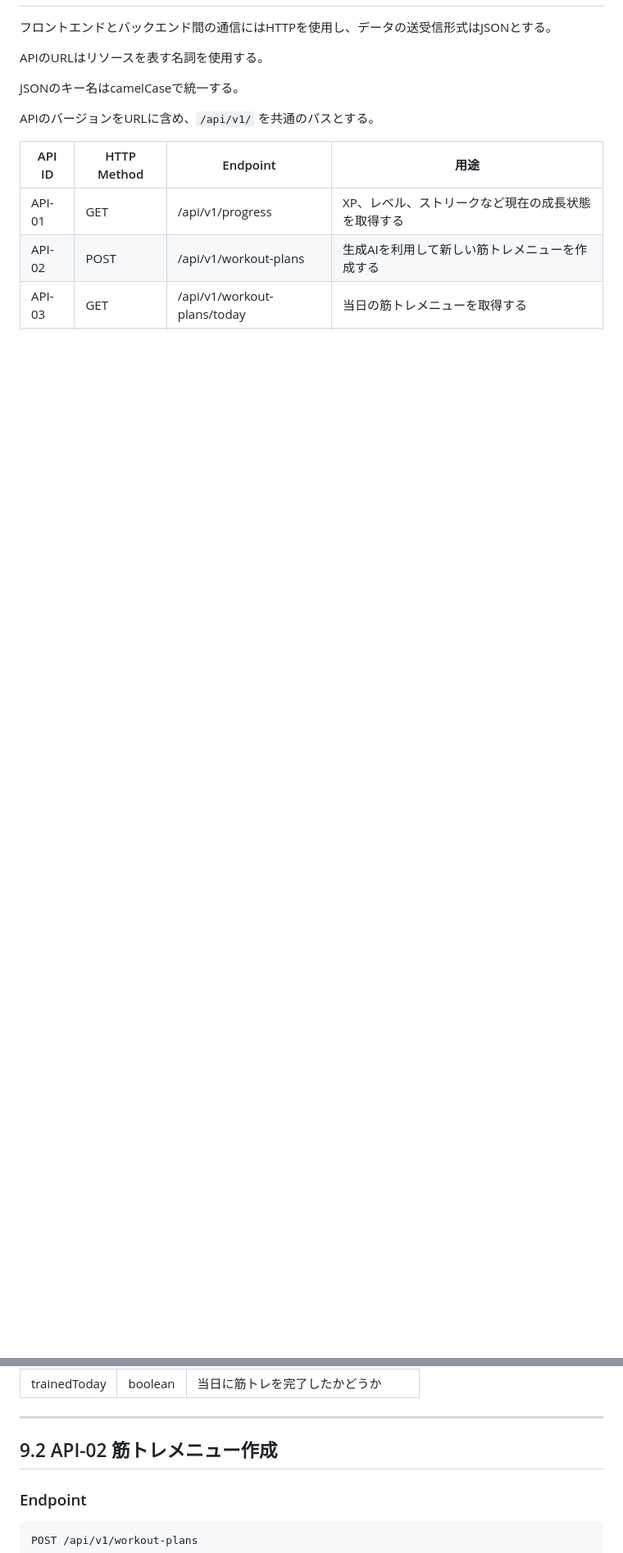
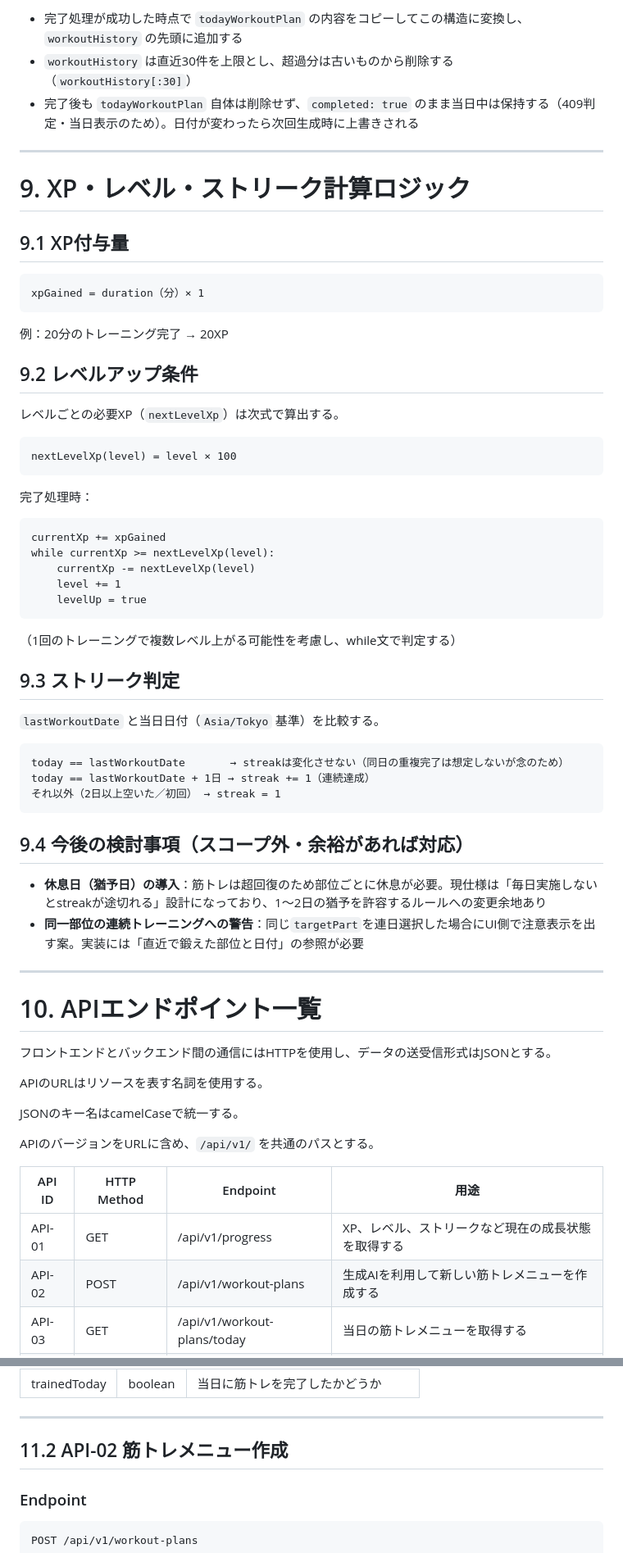
Before and after one commit to mie-u-psd-2026/mu-psd04, a Markdown page: design-document.md, 2 parts joined by grey strips. Shown at 82% size. Rendered like a GitHub page; blank space fills up the shorter version.

````diff
--- a/design-document.md
+++ b/design-document.md
@@ -481,3 +550,54 @@ API通信や生成AIとの通信に失敗した場合は画面遷移を行わず
+- 完了処理が成功した時点で `todayWorkoutPlan` の内容をコピーしてこの構造に変換し、`workoutHistory` の先頭に追加する
+- `workoutHistory` は直近30件を上限とし、超過分は古いものから削除する（`workoutHistory[:30]`）
+- 完了後も `todayWorkoutPlan` 自体は削除せず、`completed: true` のまま当日中は保持する（409判定・当日表示のため）。日付が変わったら次回生成時に上書きされる
+
+---
+
+# 9. XP・レベル・ストリーク計算ロジック
+
+## 9.1 XP付与量
+
+```
+xpGained = duration（分）× 1
+```
+例：20分のトレーニング完了 → 20XP
+
+## 9.2 レベルアップ条件
+
+レベルごとの必要XP（`nextLevelXp`）は次式で算出する。
+
+```
+nextLevelXp(level) = level × 100
+```
+
+完了処理時：
+```
+currentXp += xpGained
+while currentXp >= nextLevelXp(level):
+    currentXp -= nextLevelXp(level)
+    level += 1
+    levelUp = true
+```
+（1回のトレーニングで複数レベル上がる可能性を考慮し、while文で判定する）
+
+## 9.3 ストリーク判定
+
+`lastWorkoutDate` と当日日付（`Asia/Tokyo` 基準）を比較する。
+
+```
+today == lastWorkoutDate       → streakは変化させない（同日の重複完了は想定しないが念のため）
+today == lastWorkoutDate + 1日 → streak += 1（連続達成）
+それ以外（2日以上空いた／初回） → streak = 1
+```
+
+## 9.4 今後の検討事項（スコープ外・余裕があれば対応）
+
+- **休息日（猶予日）の導入**：筋トレは超回復のため部位ごとに休息が必要。現仕様は「毎日実施しないとstreakが途切れる」設計になっており、1〜2日の猶予を許容するルールへの変更余地あり
+- **同一部位の連続トレーニングへの警告**：同じ`targetPart`を連日選択した場合にUI側で注意表示を出す案。実装には「直近で鍛えた部位と日付」の参照が必要
+
+---
+
+# 10. APIエンドポイント一覧
 
 フロントエンドとバックエンド間の通信にはHTTPを使用し、データの送受信形式はJSONとする。
 
@@ -539,7 +659,7 @@ GET /api/v1/progress
 
 ---
 
-## 9.2 API-02 筋トレメニュー作成
+## 11.2 API-02 筋トレメニュー作成
 
 ### Endpoint
 
````
Also changed, not shown: other parts of design-document.md (+82 -13 lines).
